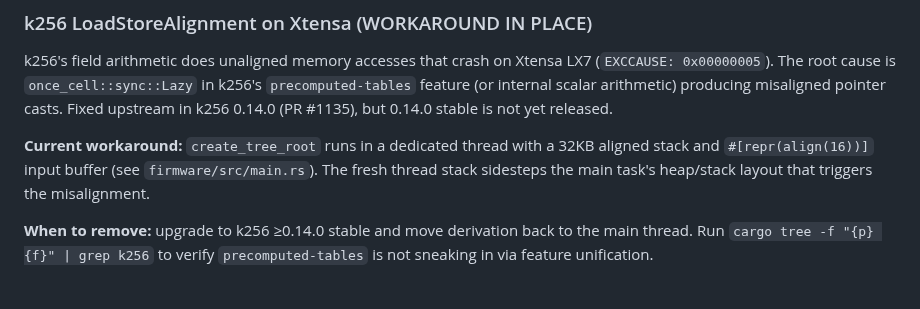
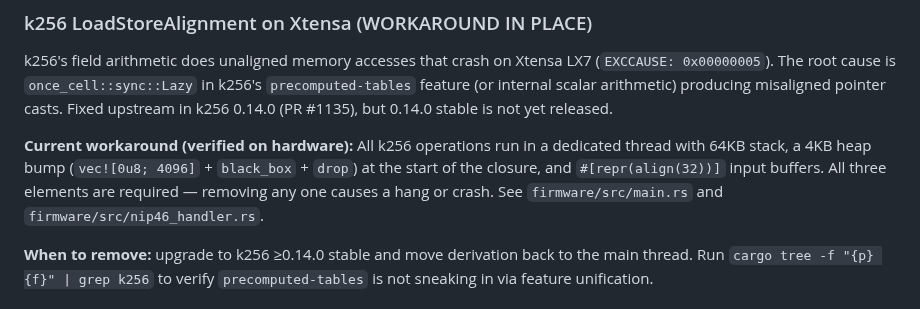
Before and after one commit to forgesworn/heartwood-esp32, a Markdown page: CLAUDE.md, the part around the change. Drawn GitHub-style.

Commit message:
docs: update k256 workaround with verified hardware fix

```diff
--- a/CLAUDE.md
+++ b/CLAUDE.md
@@ -86,10 +86,11 @@ k256's field arithmetic does unaligned memory accesses that crash on Xtensa LX7
 pointer casts. Fixed upstream in k256 0.14.0 (PR #1135), but 0.14.0 stable is
 not yet released.
 
-**Current workaround:** `create_tree_root` runs in a dedicated thread with a
-32KB aligned stack and `#[repr(align(16))]` input buffer (see `firmware/src/main.rs`).
-The fresh thread stack sidesteps the main task's heap/stack layout that triggers
-the misalignment.
+**Current workaround (verified on hardware):** All k256 operations run in a
+dedicated thread with 64KB stack, a 4KB heap bump (`vec![0u8; 4096]` +
+`black_box` + `drop`) at the start of the closure, and `#[repr(align(32))]`
+input buffers. All three elements are required — removing any one causes a
+hang or crash. See `firmware/src/main.rs` and `firmware/src/nip46_handler.rs`.
 
 **When to remove:** upgrade to k256 ≥0.14.0 stable and move derivation back to
 the main thread. Run `cargo tree -f "{p} {f}" | grep k256` to verify
```
